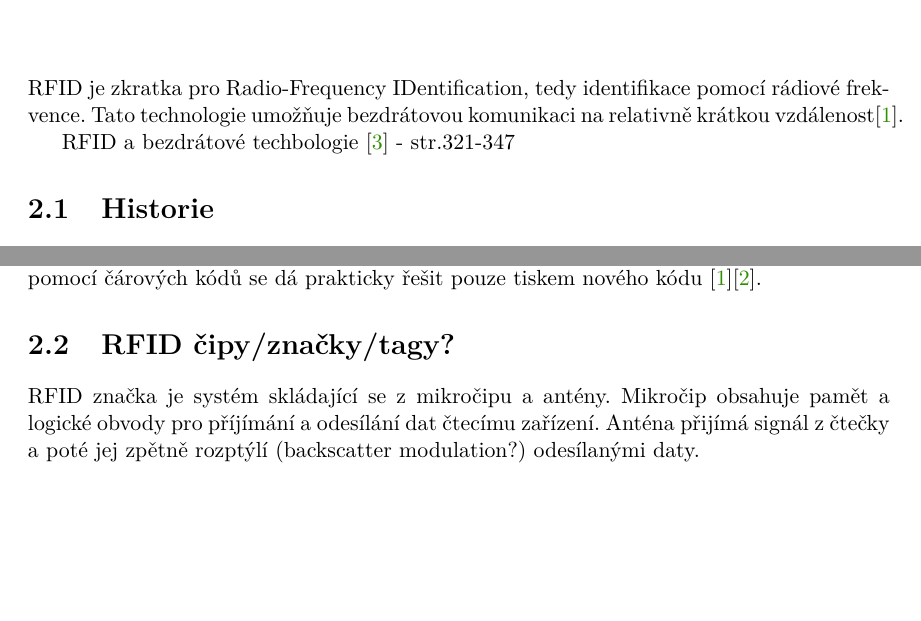
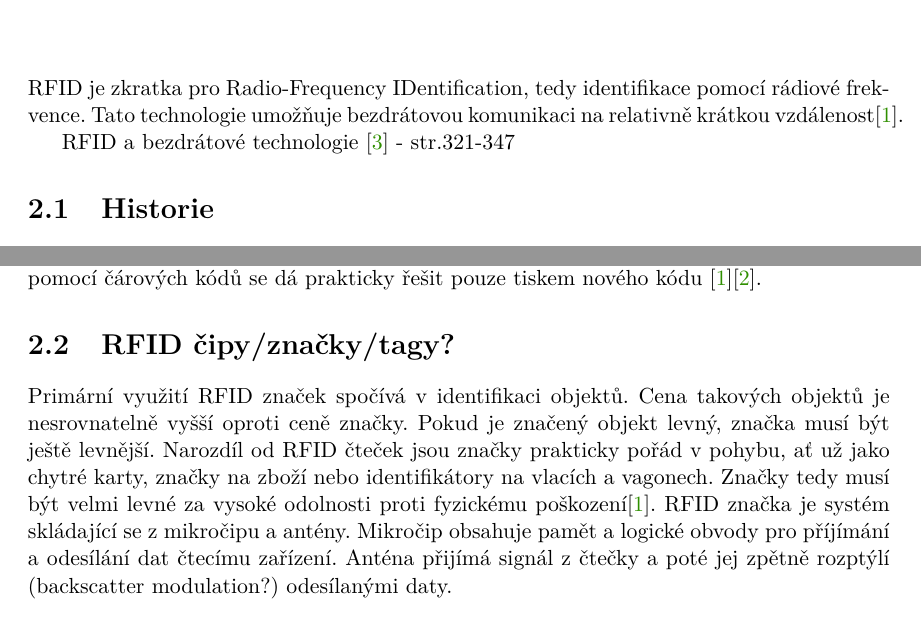
Before and after one commit to mbobcik/BachelorThesis, a LaTeX thesis (src/projekt.tex, which reads src/projekt-01-kapitoly-chapters.tex): two parts of page 6 of 10, joined at a grey line, cut so that both start at the same text, the shorter picture padded with empty space. Compiled offline with pdfLaTeX.

Commit message:
1. odstavec RFID znacek

```diff
--- a/src/projekt-01-kapitoly-chapters.tex
+++ b/src/projekt-01-kapitoly-chapters.tex
@@ -7,7 +7,7 @@
 \label{technologie_rfid}
 RFID je zkratka pro {Radio-Frequency IDentification}, tedy identifikace pomocí rádiové frekvence. Tato technologie umožňuje bezdrátovou komunikaci na relativně krátkou vzdálenost\cite{The_RF_in_RFID}.
 \par
-RFID a bezdrátové techbologie \cite{Smart_Cards_Tokens_Security}{ - str.321-347}
+RFID a bezdrátové technologie \cite{Smart_Cards_Tokens_Security}{ - str.321-347}
 
 \section{Historie}
 %\subsection{Čárové kódy}
@@ -17,6 +17,7 @@ RFID vznikla jako alternativa k čárovým kódům. I když je výroba čárový
 
 
 \section{RFID\ čipy/značky/tagy?}
+Primární využití RFID značek spočívá v identifikaci objektů. Cena takových objektů je nesrovnatelně vyšší oproti ceně značky. Pokud je značený objekt levný, značka musí být ještě levnější. Narozdíl od RFID čteček jsou značky prakticky pořád v pohybu, ať už jako chytré karty, značky na zboží nebo identifikátory na vlacích a vagonech. Značky tedy musí být velmi levné za vysoké odolnosti proti fyzickému poškození\cite{The_RF_in_RFID}.
 RFID značka je systém skládající se z mikročipu a antény. Mikročip obsahuje pamět a logické obvody pro příjímání a odesílání dat čtecímu zařízení. Anténa přijímá signál z čtečky a poté jej zpětně rozptýlí (backscatter modulation?) odesílanými daty.
 
 \section{RFID\ čtečky}
```
Also changed, not shown: README.md, src/projekt-01-kapitoly-chapters.tex (7 more changed lines).
